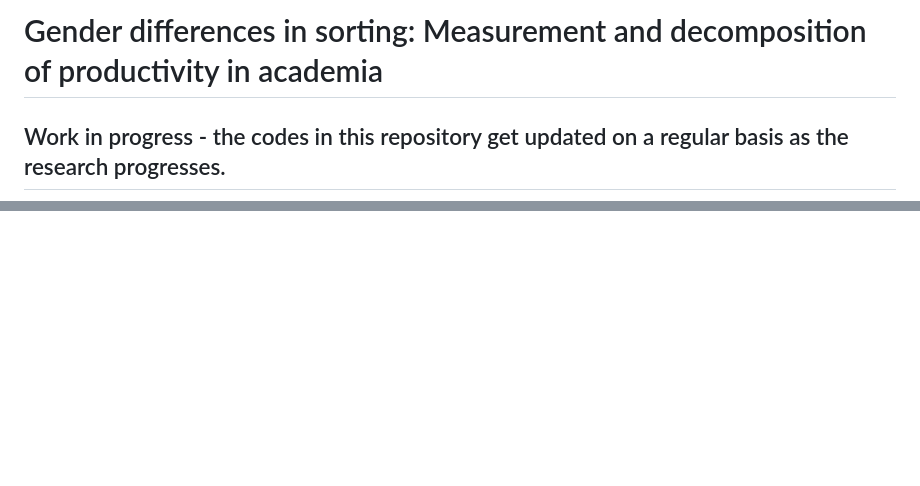
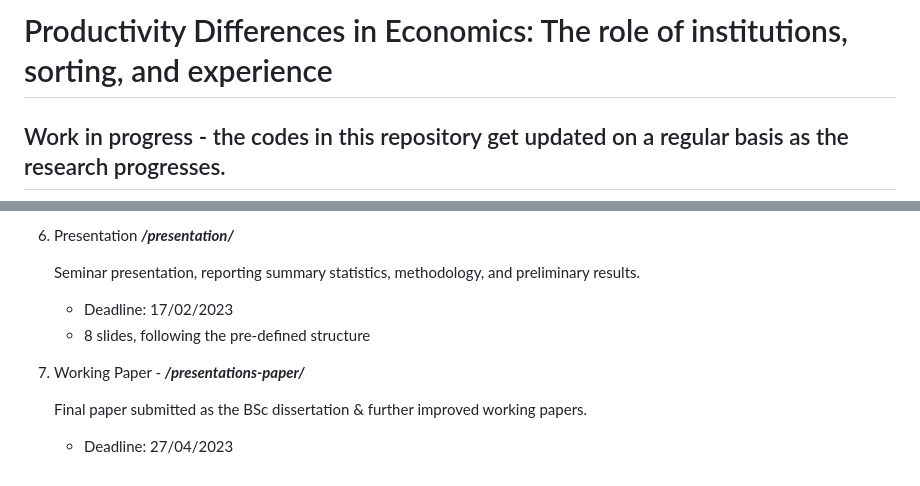
Before and after one commit to makany-milan/RAE, a Markdown page: README.md, 2 parts joined by grey strips. Rendered like a GitHub page; blank space fills up the shorter version.

```diff
--- a/README.md
+++ b/README.md
@@ -1,4 +1,4 @@
-# Gender differences in sorting: Measurement and decomposition of productivity in academia
+# Productivity Differences in Economics: The role of institutions, sorting, and experience
 
 ## Work in progress - the codes in this repository get updated on a regular basis as the research progresses.
 
@@ -55,0 +84,12 @@ The codes in the repository are used by the author to extract, process, and anal
+6) Presentation ***/presentation/***
+
+    Seminar presentation, reporting summary statistics, methodology, and preliminary results.
+
+    - Deadline: 17/02/2023
+    - 8 slides, following the pre-defined structure
+
+7) Working Paper - ***/presentations-paper/***
+
+    Final paper submitted as the BSc dissertation & further improved working papers.
+
+    - Deadline: 27/04/2023
```
Also changed, not shown: other parts of README.md (+38 -10 lines).
